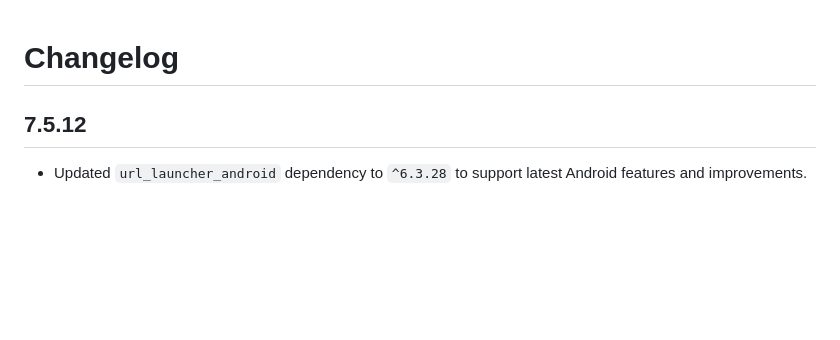
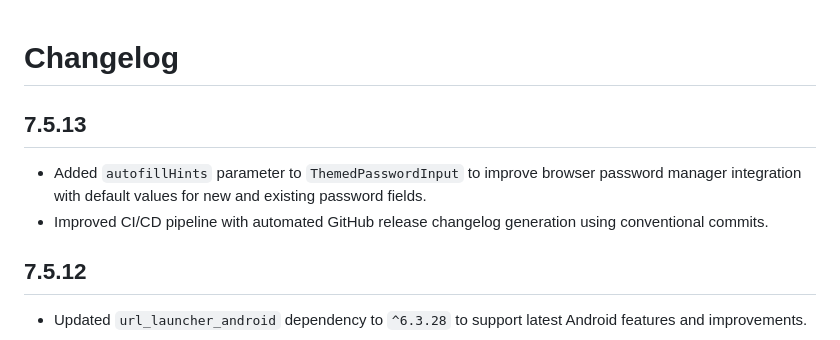
Before and after one commit to goldenm-software/layrz_theme, a Markdown page: CHANGELOG.md, the part around the change. GitHub-like rendering; blank space fills up the shorter version.

Commit message:
docs: update CHANGELOG for v7.5.13
Document autofillHints parameter addition to ThemedPasswordInput
and CI/CD improvements for automated release changelog generation.

Co-Authored-By: Claude Sonnet 4.5 <noreply@anthropic.com>

```diff
--- a/CHANGELOG.md
+++ b/CHANGELOG.md
@@ -1,4 +1,9 @@
 # Changelog
+
+## 7.5.13
+
+- Added `autofillHints` parameter to `ThemedPasswordInput` to improve browser password manager integration with default values for new and existing password fields.
+- Improved CI/CD pipeline with automated GitHub release changelog generation using conventional commits.
 
 ## 7.5.12
 
```
